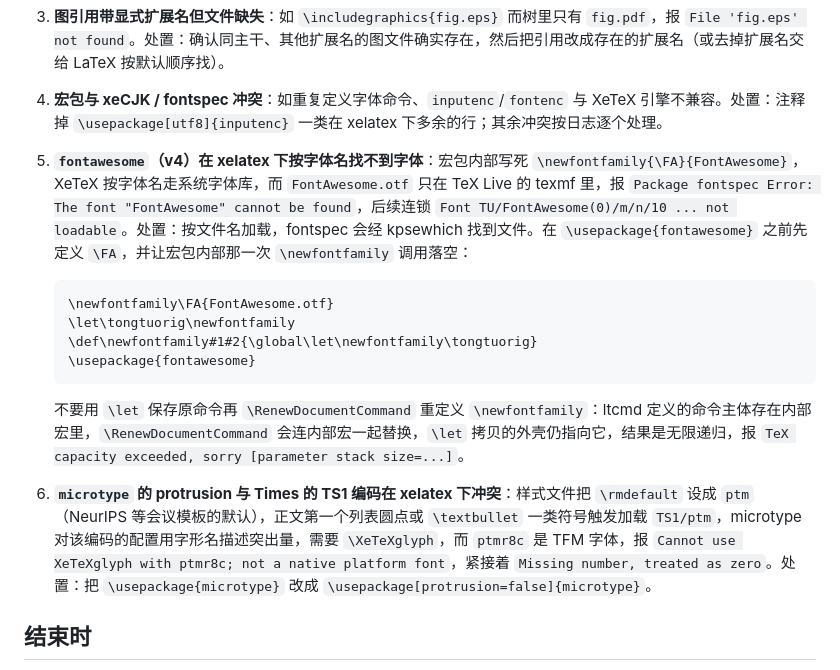
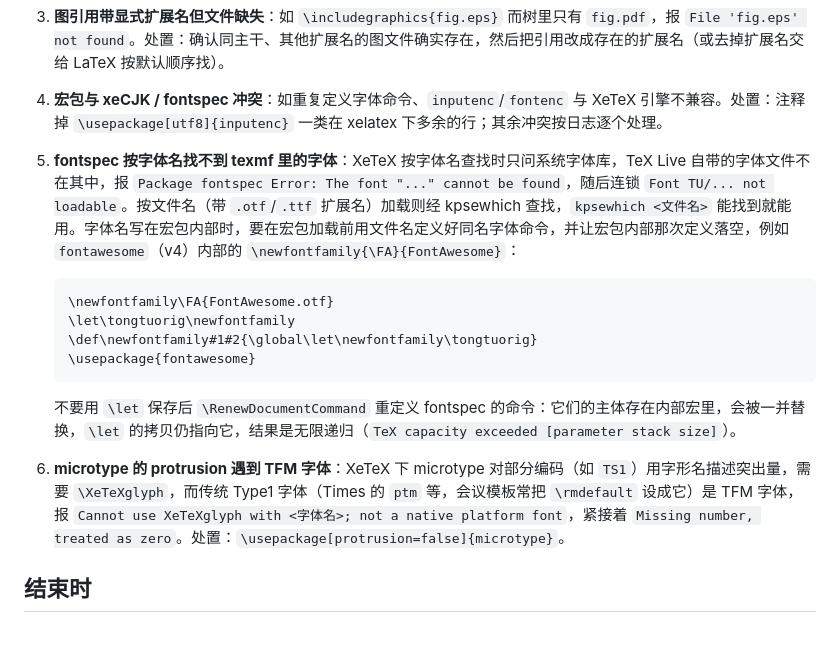
Before and after one commit to yhnocoder/tongtu, a Markdown page: skill/precompile_fix/SKILL.md, the part around the change. Rendered like a GitHub page; blank space fills up the shorter version.

Commit message:
docs(precompile): 两条已知失败模式改为按机制描述，论文里的表现作为例子

````diff
--- a/skill/precompile_fix/SKILL.md
+++ b/skill/precompile_fix/SKILL.md
@@ -36,7 +36,7 @@ version: 3
 2. **残留的 CJKutf8 机制**：驱动器已在注入时移除 `CJKutf8` 系宏包并剥掉 `\begin{CJK*}` 包裹，但个别变体写法（自定义包装命令、`\AtBeginDocument` 里的加载）可能漏网，xelatex 下报 `Package CJK Error` 或 `Undefined control sequence`。处置：注释掉残留的 CJK 机制命令，正文原样保留；中文排版由注入的 xeCJK 配置负责。
 3. **图引用带显式扩展名但文件缺失**：如 `\includegraphics{fig.eps}` 而树里只有 `fig.pdf`，报 `File 'fig.eps' not found`。处置：确认同主干、其他扩展名的图文件确实存在，然后把引用改成存在的扩展名（或去掉扩展名交给 LaTeX 按默认顺序找）。
 4. **宏包与 xeCJK / fontspec 冲突**：如重复定义字体命令、`inputenc`/`fontenc` 与 XeTeX 引擎不兼容。处置：注释掉 `\usepackage[utf8]{inputenc}` 一类在 xelatex 下多余的行；其余冲突按日志逐个处理。
-5. **`fontawesome`（v4）在 xelatex 下按字体名找不到字体**：宏包内部写死 `\newfontfamily{\FA}{FontAwesome}`，XeTeX 按字体名走系统字体库，而 `FontAwesome.otf` 只在 TeX Live 的 texmf 里，报 `Package fontspec Error: The font "FontAwesome" cannot be found`，后续连锁 `Font TU/FontAwesome(0)/m/n/10 ... not loadable`。处置：按文件名加载，fontspec 会经 kpsewhich 找到文件。在 `\usepackage{fontawesome}` 之前先定义 `\FA`，并让宏包内部那一次 `\newfontfamily` 调用落空：
+5. **fontspec 按字体名找不到 texmf 里的字体**：XeTeX 按字体名查找时只问系统字体库，TeX Live 自带的字体文件不在其中，报 `Package fontspec Error: The font "..." cannot be found`，随后连锁 `Font TU/... not loadable`。按文件名（带 `.otf`/`.ttf` 扩展名）加载则经 kpsewhich 查找，`kpsewhich <文件名>` 能找到就能用。字体名写在宏包内部时，要在宏包加载前用文件名定义好同名字体命令，并让宏包内部那次定义落空，例如 `fontawesome`（v4）内部的 `\newfontfamily{\FA}{FontAwesome}`：
 
    ```latex
    \newfontfamily\FA{FontAwesome.otf}
@@ -45,8 +45,8 @@ version: 3
    \usepackage{fontawesome}
    ```
 
-   不要用 `\let` 保存原命令再 `\RenewDocumentCommand` 重定义 `\newfontfamily`：ltcmd 定义的命令主体存在内部宏里，`\RenewDocumentCommand` 会连内部宏一起替换，`\let` 拷贝的外壳仍指向它，结果是无限递归，报 `TeX capacity exceeded, sorry [parameter stack size=...]`。
-6. **`microtype` 的 protrusion 与 Times 的 TS1 编码在 xelatex 下冲突**：样式文件把 `\rmdefault` 设成 `ptm`（NeurIPS 等会议模板的默认），正文第一个列表圆点或 `\textbullet` 一类符号触发加载 `TS1/ptm`，microtype 对该编码的配置用字形名描述突出量，需要 `\XeTeXglyph`，而 `ptmr8c` 是 TFM 字体，报 `Cannot use XeTeXglyph with ptmr8c; not a native platform font`，紧接着 `Missing number, treated as zero`。处置：把 `\usepackage{microtype}` 改成 `\usepackage[protrusion=false]{microtype}`。
+   不要用 `\let` 保存后 `\RenewDocumentCommand` 重定义 fontspec 的命令：它们的主体存在内部宏里，会被一并替换，`\let` 的拷贝仍指向它，结果是无限递归（`TeX capacity exceeded [parameter stack size]`）。
+6. **microtype 的 protrusion 遇到 TFM 字体**：XeTeX 下 microtype 对部分编码（如 `TS1`）用字形名描述突出量，需要 `\XeTeXglyph`，而传统 Type1 字体（Times 的 `ptm` 等，会议模板常把 `\rmdefault` 设成它）是 TFM 字体，报 `Cannot use XeTeXglyph with <字体名>; not a native platform font`，紧接着 `Missing number, treated as zero`。处置：`\usepackage[protrusion=false]{microtype}`。
 
 ## 结束时
 
````
